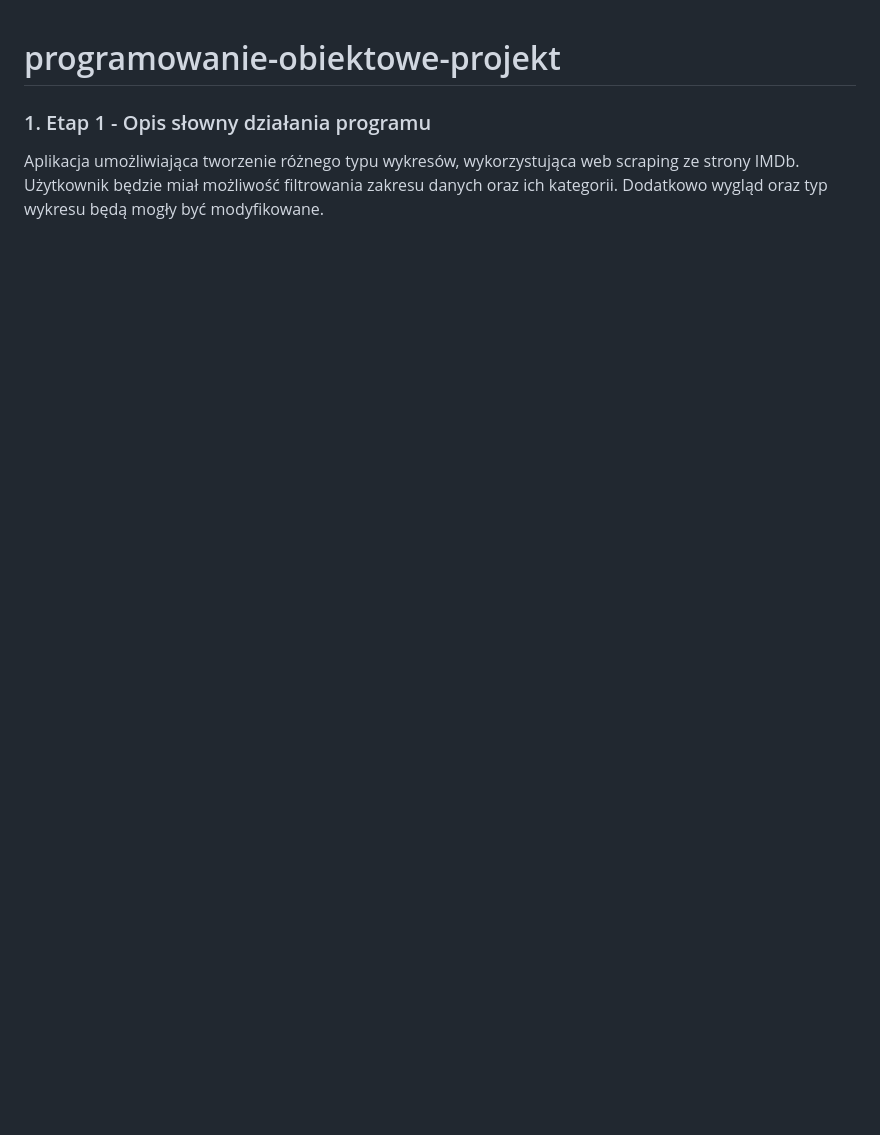
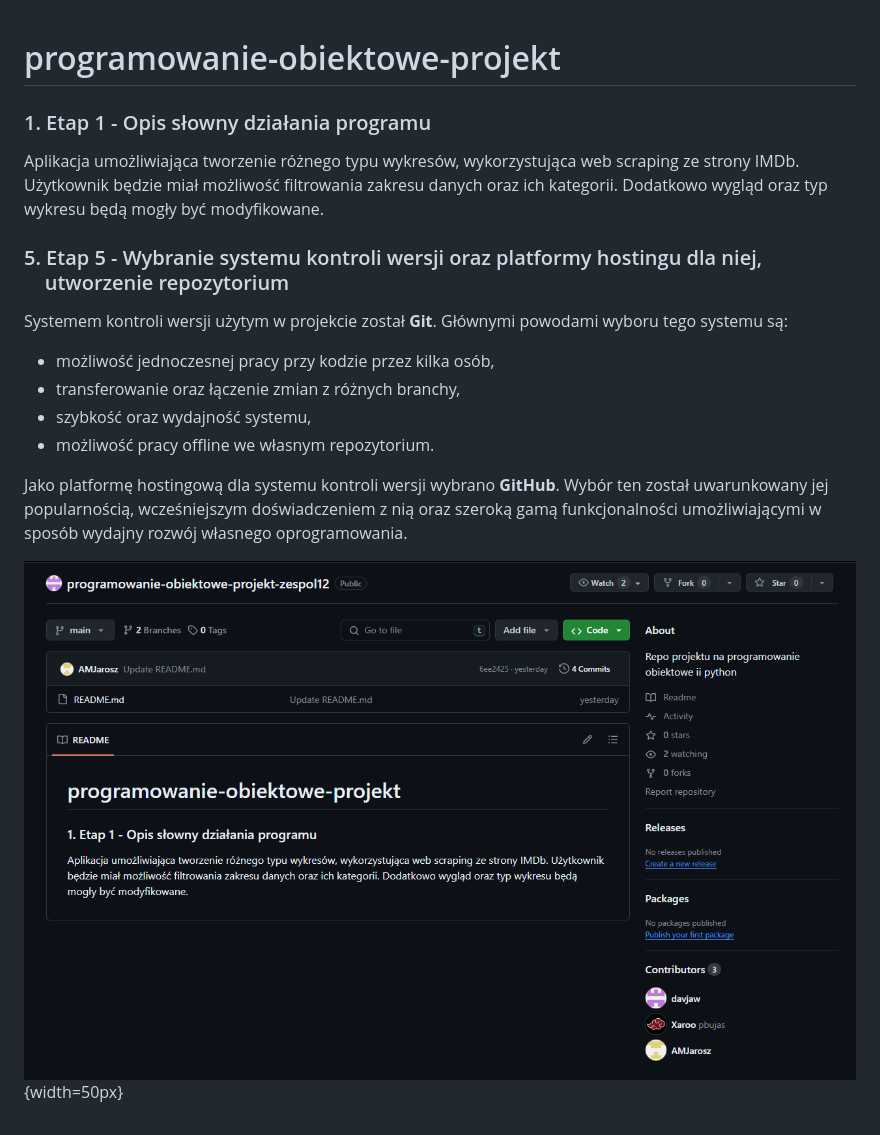
Before and after one commit to davjaw/programowanie-obiektowe-projekt, a Markdown page: README.md, the part around the change. Drawn GitHub-style; pictures changed too: github.png (added); blank space fills up the shorter version.

Commit message:
Dodanie etapu 5

```diff
--- a/README.md
+++ b/README.md
@@ -3,3 +3,16 @@
 ### 1. Etap 1 - Opis słowny działania programu
 
 Aplikacja umożliwiająca tworzenie różnego typu wykresów, wykorzystująca web scraping ze strony IMDb. Użytkownik będzie miał możliwość filtrowania zakresu danych oraz ich kategorii. Dodatkowo wygląd oraz typ wykresu będą mogły być modyfikowane.
+
+### 5. Etap 5 - Wybranie systemu kontroli wersji oraz platformy hostingu dla niej, &nbsp;&nbsp;&nbsp;&nbsp;utworzenie repozytorium
+
+Systemem kontroli wersji użytym w projekcie został **Git**. Głównymi powodami wyboru tego systemu są:
+
+- możliwość jednoczesnej pracy przy kodzie przez kilka osób,
+- transferowanie oraz łączenie zmian z różnych branchy,
+- szybkość oraz wydajność systemu,
+- możliwość pracy offline we własnym repozytorium.
+
+Jako platformę hostingową dla systemu kontroli wersji wybrano **GitHub**. Wybór ten został uwarunkowany jej popularnością, wcześniejszym doświadczeniem z nią oraz szeroką gamą funkcjonalności umożliwiającymi w sposób wydajny rozwój własnego oprogramowania.
+
+![Repozytorium na GitHub](github.png){width=50px}
```
